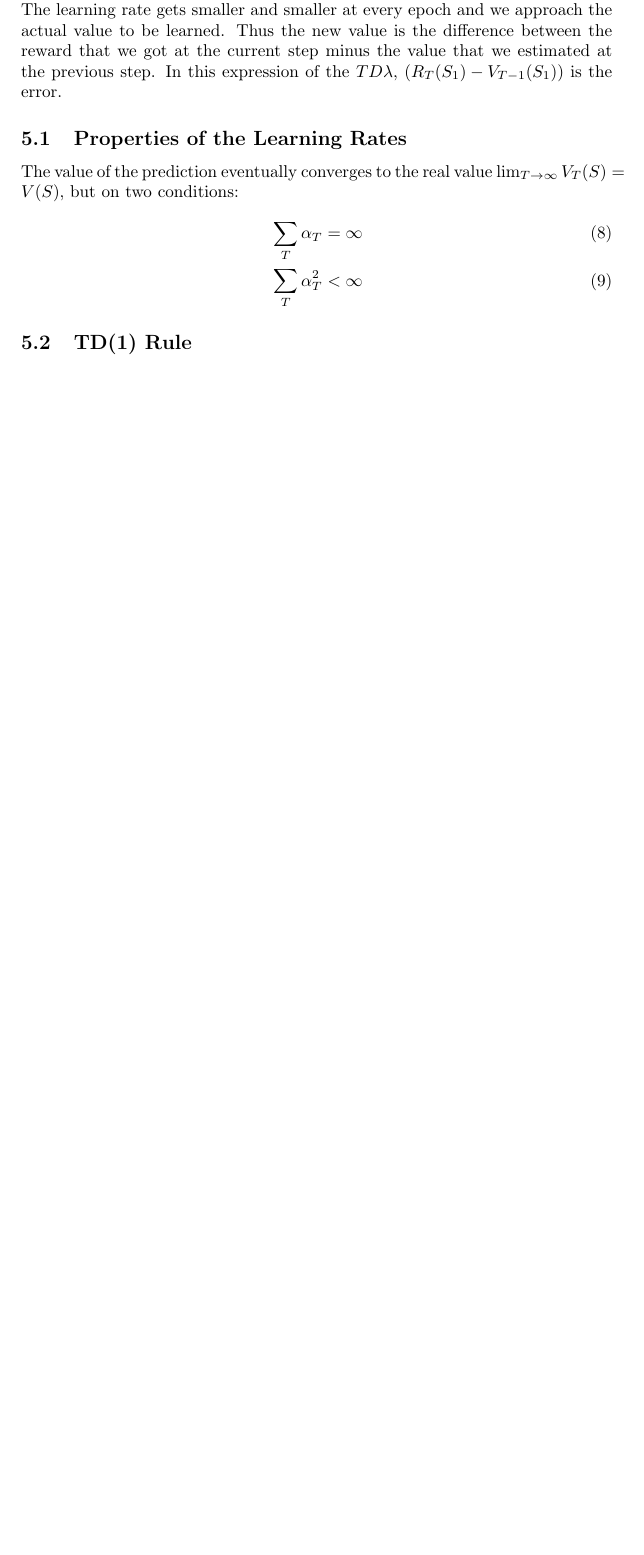
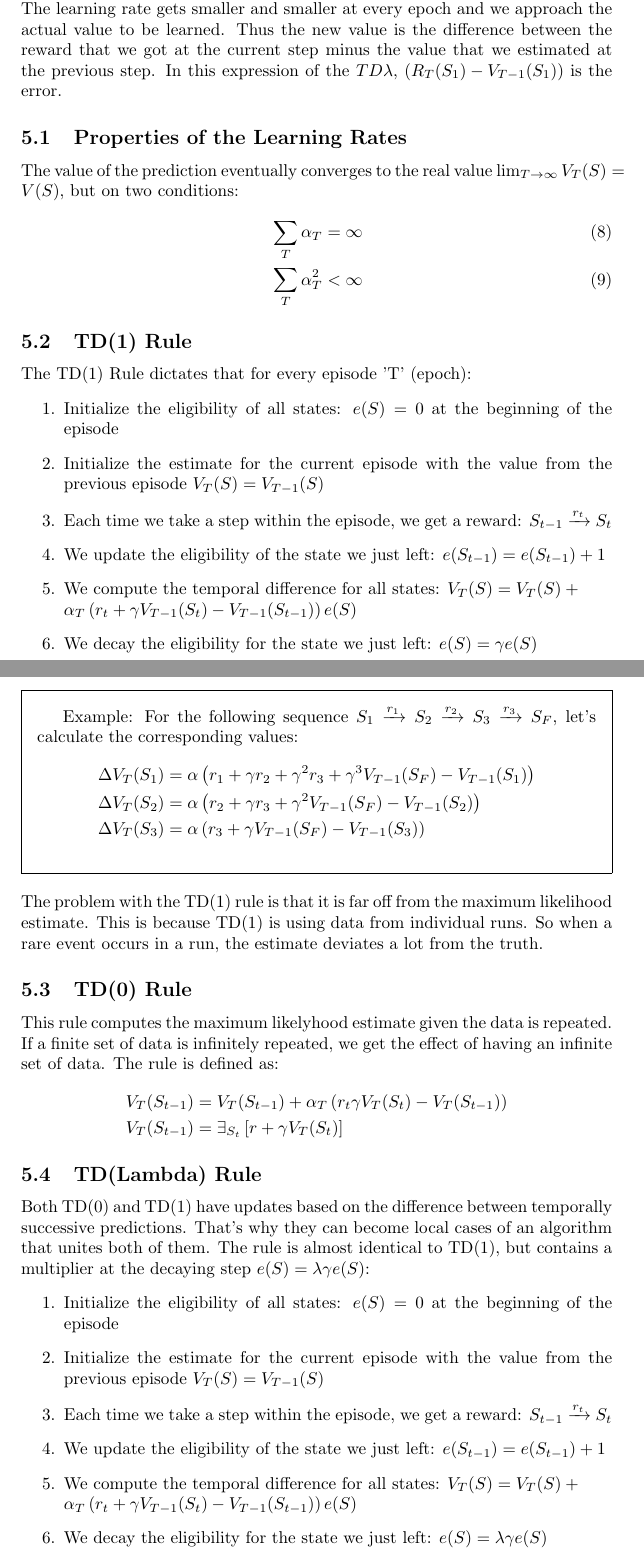
Before and after one commit to rossrco/lectures, a LaTeX document (udacity/reinforcement_learning.tex): part of page 6 of 6 before the commit and two parts of pages 6 and 7 of 8 after it, the two joined at a grey line, cut so that both start at the same text, the shorter picture padded with empty space. Compiled offline with pdfLaTeX.

```diff
--- a/udacity/reinforcement_learning.tex
+++ b/udacity/reinforcement_learning.tex
@@ -1,6 +1,8 @@
 \documentclass{article}
 \usepackage{amsmath}
+\usepackage{mathtools}
 \usepackage{framed}
+\usepackage{tikz}
 
 \title{Udacity Reinforcement Learning Course Notes}
 \author{Ross K}
@@ -138,3 +140,38 @@
   &\sum_{T} \alpha_T^2 < \infty
 \end{align}
 \subsection{TD(1) Rule}
+The TD(1) Rule dictates that for every episode 'T' (epoch):
+\begin{enumerate}
+  \item Initialize the eligibility of all states: $e(S) = 0$ at the beginning of the episode
+  \item Initialize the estimate for the current episode with the value from the previous episode $V_T(S) = V_{T - 1}(S)$
+  \item Each time we take a step within the episode, we get a reward: $S_{t - 1} \xrightarrow{r_t} S_t$
+  \item We update the eligibility of the state we just left: $e(S_{t - 1}) = e(S_{t - 1}) + 1$
+  \item We compute the temporal difference for all states: $V_T(S) = V_T(S) + \newline \alpha_T \left( r_t + \gamma V_{T - 1}(S_t) - V_{T - 1}(S_{t - 1}) \right) e(S)$
+  \item We decay the eligibility for the state we just left: $e(S) = \gamma e(S)$
+\end{enumerate}
+\begin{framed}
+  Example:
+  For the following sequence $S_1 \xrightarrow{r_1} S_2 \xrightarrow{r_2} S_3 \xrightarrow{r_3} S_F$, let's calculate the corresponding values:
+  \begin{align*}
+    &\Delta V_T(S_1) = \alpha \left( r_1 + \gamma r_2 + \gamma^2 r_3 + \gamma^3 V_{T - 1} (S_F) - V_{T - 1} (S_1) \right) \\
+    &\Delta V_T(S_2) = \alpha \left( r_2 + \gamma r_3 + \gamma^2 V_{T - 1} (S_F) - V_{T - 1} (S_2) \right) \\
+    &\Delta V_T(S_3) = \alpha \left( r_3 + \gamma V_{T - 1} (S_F) - V_{T - 1} (S_3) \right)
+  \end{align*}
+\end{framed}
+The problem with the TD(1) rule is that it is far off from the maximum likelihood estimate. This is because TD(1) is using data from individual runs. So when a rare event occurs in a run, the estimate deviates a lot from the truth.
+\subsection{TD(0) Rule}
+This rule computes the maximum likelyhood estimate given the data is repeated. If a finite set of data is infinitely repeated, we get the effect of having an infinite set of data. The rule is defined as:
+\begin{align*}
+  &V_T(S_{t - 1}) = V_T(S_{t - 1}) + \alpha_T \left( r_t \gamma V_T(S_t) - V_T(S_{t - 1}) \right) \\
+  &V_T(S_{t - 1}) = \exists_{S_t} \left[ r + \gamma V_T(S_t) \right]
+\end{align*}
+\subsection{TD(Lambda) Rule}
+Both TD(0) and TD(1) have updates based on the difference between temporally successive predictions. That's why they can become local cases of an algorithm that unites both of them. The rule is almost identical to TD(1), but contains a multiplier at the decaying step $e(S) = \lambda \gamma e(S)$:
+\begin{enumerate}
+  \item Initialize the eligibility of all states: $e(S) = 0$ at the beginning of the episode
+  \item Initialize the estimate for the current episode with the value from the previous episode $V_T(S) = V_{T - 1}(S)$
+  \item Each time we take a step within the episode, we get a reward: $S_{t - 1} \xrightarrow{r_t} S_t$
+  \item We update the eligibility of the state we just left: $e(S_{t - 1}) = e(S_{t - 1}) + 1$
+  \item We compute the temporal difference for all states: $V_T(S) = V_T(S) + \newline \alpha_T \left( r_t + \gamma V_{T - 1}(S_t) - V_{T - 1}(S_{t - 1}) \right) e(S)$
+  \item We decay the eligibility for the state we just left: $e(S) = \lambda \gamma e(S)$
+\end{enumerate}
```
Also changed, not shown: udacity/reinforcement_learning.tex (26 more changed lines).
